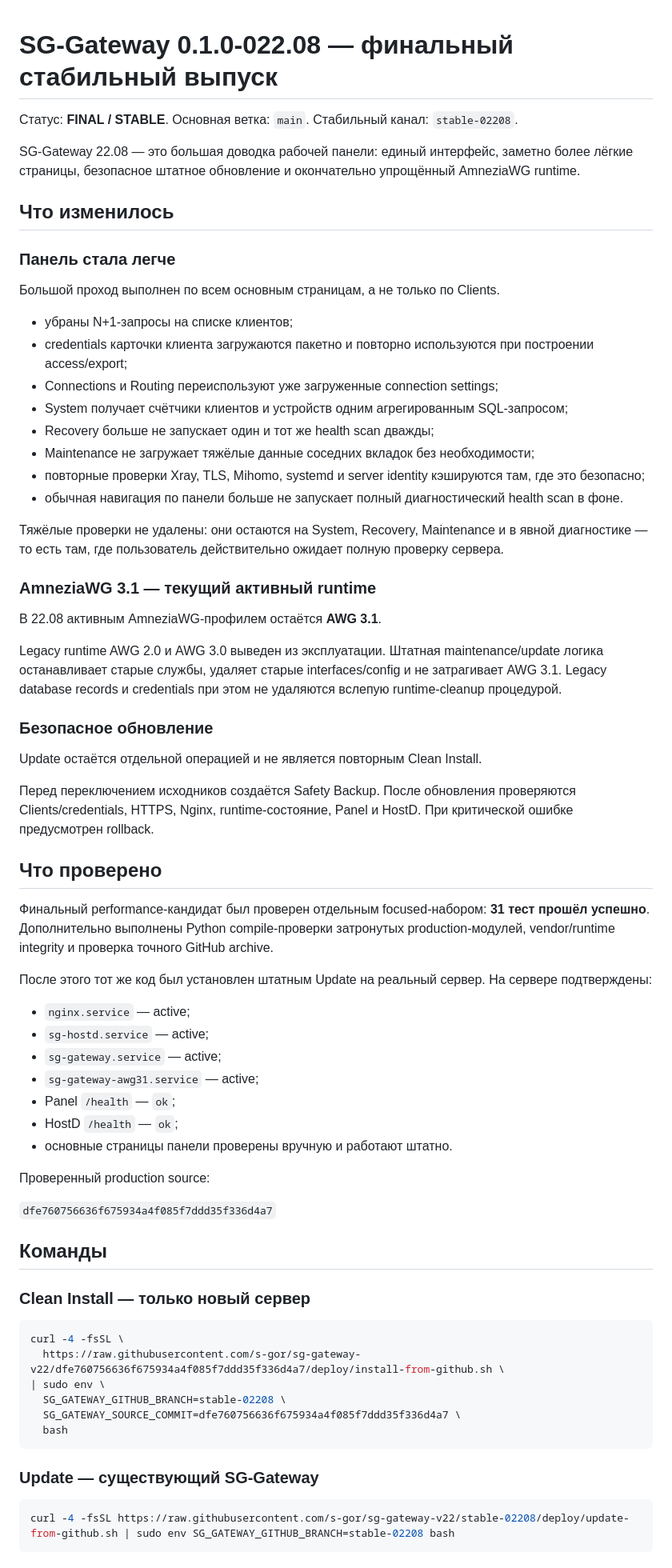
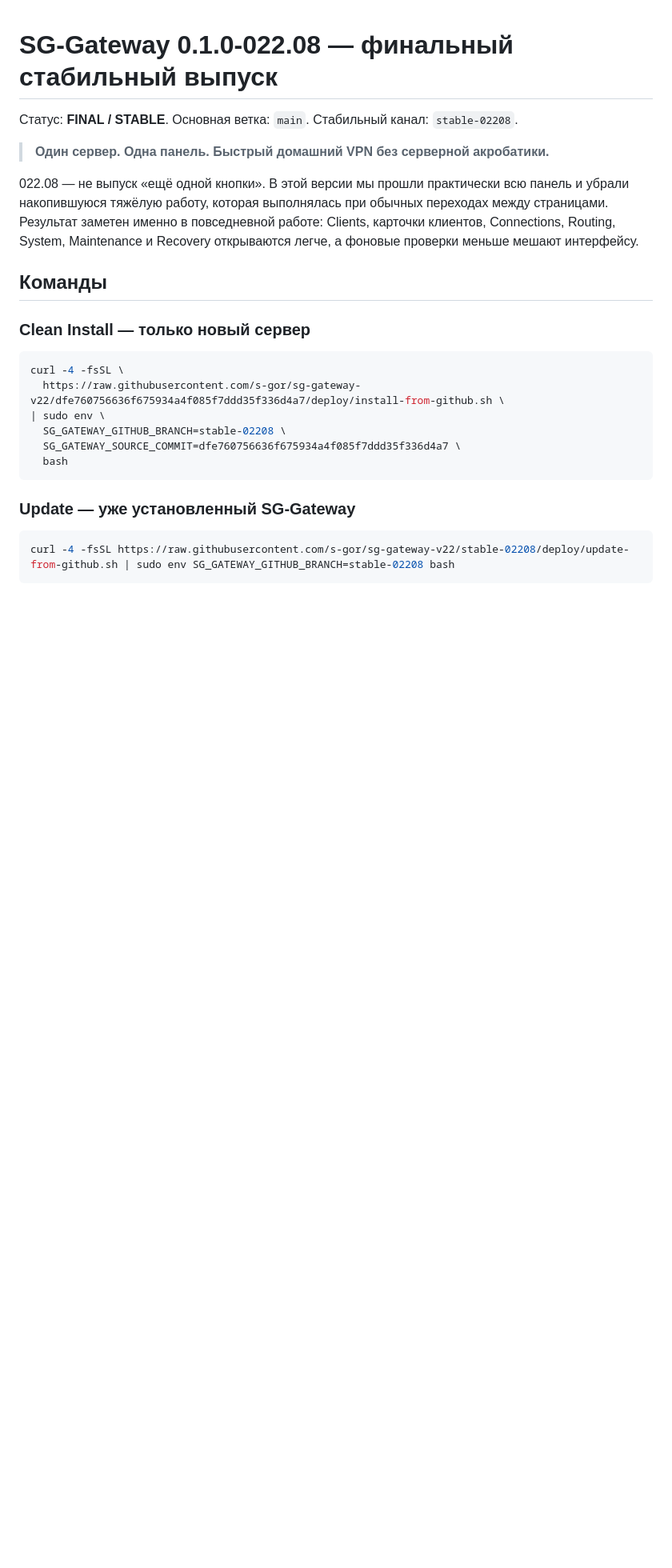
Before and after one commit to s-gor/sg-gateway-v22, a Markdown page: PUBLICATION-02208.md, the part around one of its changes. Shown at 80% size. Rendered like a GitHub page; blank space fills up the shorter version.

Commit message:
docs: polish 022.08 final publication

````diff
--- a/PUBLICATION-02208.md
+++ b/PUBLICATION-02208.md
@@ -2,54 +2,9 @@
 
 Статус: **FINAL / STABLE**. Основная ветка: `main`. Стабильный канал: `stable-02208`.
 
-SG-Gateway 22.08 — это большая доводка рабочей панели: единый интерфейс, заметно более лёгкие страницы, безопасное штатное обновление и окончательно упрощённый AmneziaWG runtime.
+> **Один сервер. Одна панель. Быстрый домашний VPN без серверной акробатики.**
 
-## Что изменилось
-
-### Панель стала легче
-
-Большой проход выполнен по всем основным страницам, а не только по Clients.
-
-- убраны N+1-запросы на списке клиентов;
-- credentials карточки клиента загружаются пакетно и повторно используются при построении access/export;
-- Connections и Routing переиспользуют уже загруженные connection settings;
-- System получает счётчики клиентов и устройств одним агрегированным SQL-запросом;
-- Recovery больше не запускает один и тот же health scan дважды;
-- Maintenance не загружает тяжёлые данные соседних вкладок без необходимости;
-- повторные проверки Xray, TLS, Mihomo, systemd и server identity кэшируются там, где это безопасно;
-- обычная навигация по панели больше не запускает полный диагностический health scan в фоне.
-
-Тяжёлые проверки не удалены: они остаются на System, Recovery, Maintenance и в явной диагностике — то есть там, где пользователь действительно ожидает полную проверку сервера.
-
-### AmneziaWG 3.1 — текущий активный runtime
-
-В 22.08 активным AmneziaWG-профилем остаётся **AWG 3.1**.
-
-Legacy runtime AWG 2.0 и AWG 3.0 выведен из эксплуатации. Штатная maintenance/update логика останавливает старые службы, удаляет старые interfaces/config и не затрагивает AWG 3.1. Legacy database records и credentials при этом не удаляются вслепую runtime-cleanup процедурой.
-
-### Безопасное обновление
-
-Update остаётся отдельной операцией и не является повторным Clean Install.
-
-Перед переключением исходников создаётся Safety Backup. После обновления проверяются Clients/credentials, HTTPS, Nginx, runtime-состояние, Panel и HostD. При критической ошибке предусмотрен rollback.
-
-## Что проверено
-
-Финальный performance-кандидат был проверен отдельным focused-набором: **31 тест прошёл успешно**. Дополнительно выполнены Python compile-проверки затронутых production-модулей, vendor/runtime integrity и проверка точного GitHub archive.
-
-После этого тот же код был установлен штатным Update на реальный сервер. На сервере подтверждены:
-
-- `nginx.service` — active;
-- `sg-hostd.service` — active;
-- `sg-gateway.service` — active;
-- `sg-gateway-awg31.service` — active;
-- Panel `/health` — `ok`;
-- HostD `/health` — `ok`;
-- основные страницы панели проверены вручную и работают штатно.
-
-Проверенный production source:
-
-`dfe760756636f675934a4f085f7ddd35f336d4a7`
+022.08 — не выпуск «ещё одной кнопки». В этой версии мы прошли практически всю панель и убрали накопившуюся тяжёлую работу, которая выполнялась при обычных переходах между страницами. Результат заметен именно в повседневной работе: Clients, карточки клиентов, Connections, Routing, System, Maintenance и Recovery открываются легче, а фоновые проверки меньше мешают интерфейсу.
 
 ## Команды
 
@@ -64,7 +19,7 @@ curl -4 -fsSL \
   bash
 ```
 
-### Update — существующий SG-Gateway
+### Update — уже установленный SG-Gateway
 
 ```bash
 curl -4 -fsSL https://raw.githubusercontent.com/s-gor/sg-gateway-v22/stable-02208/deploy/update-from-github.sh | sudo env SG_GATEWAY_GITHUB_BRANCH=stable-02208 bash
````
Also changed, not shown: other parts of PUBLICATION-02208.md (+66 -2 lines).
